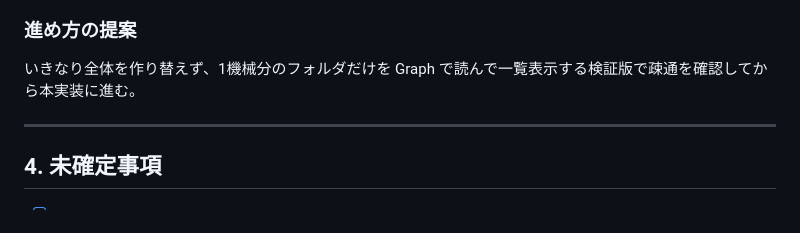
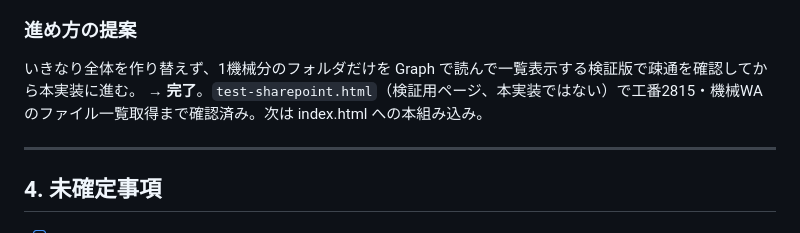
Before and after one commit to kemcokurosaki-oss/3d-viewer, a Markdown page: HANDOFF.md, the part around the change. Rendered like a GitHub page.

Commit message:
Auto-commit: Claude Code changes

```diff
--- a/HANDOFF.md
+++ b/HANDOFF.md
@@ -130,6 +130,7 @@ SharePoint に統一する方向で確定。Supabase 登録済み約20件につ
 ### 進め方の提案
 
 いきなり全体を作り替えず、1機械分のフォルダだけを Graph で読んで一覧表示する検証版で疎通を確認してから本実装に進む。
+→ **完了**。`test-sharepoint.html`（検証用ページ、本実装ではない）で工番2815・機械WAのファイル一覧取得まで確認済み。次は index.html への本組み込み。
 
 ---
 
```
